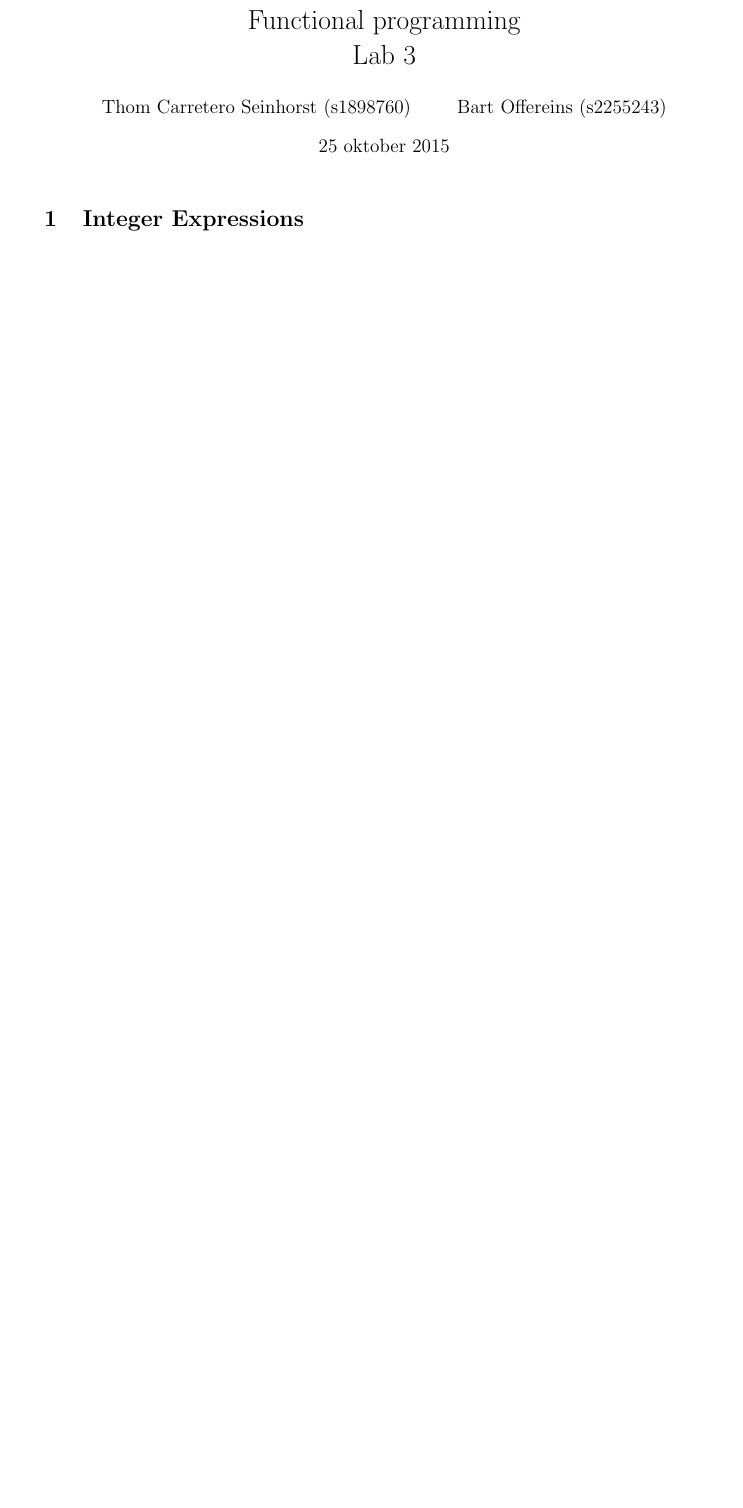
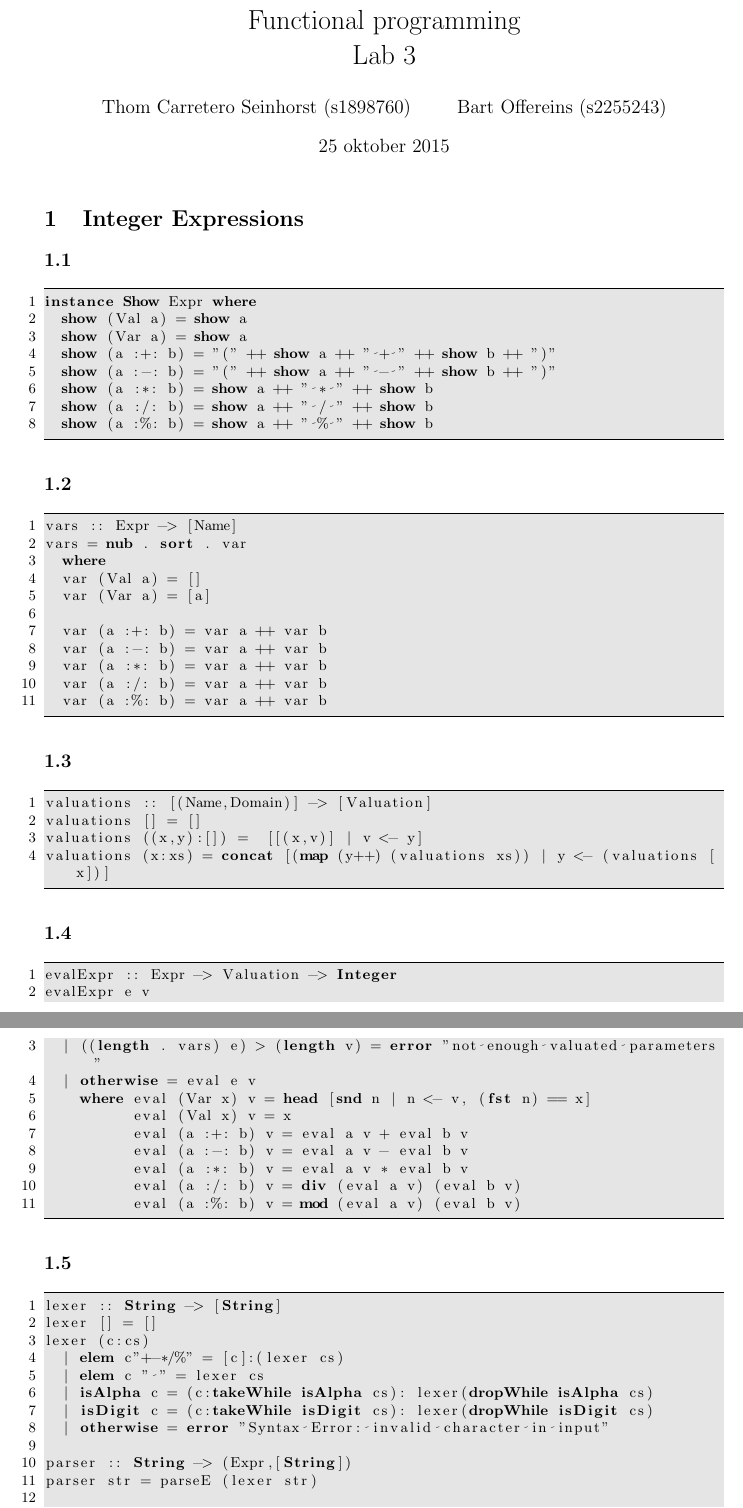
Before and after one commit to Blue-Motion/FP, a LaTeX document (ass3/lab3.tex): part of the page before the commit and two parts of pages 1 and 2 of 3 after it, the two joined at a grey line, cut so that both start at the same text, the shorter picture padded with empty space. Compiled offline with pdfLaTeX.

Commit message:
Insert code

```diff
--- a/ass3/lab3.tex
+++ b/ass3/lab3.tex
@@ -28,4 +28,68 @@
   \maketitle
 
 \section{Integer Expressions}
+\subsection{}
+\begin{lstlisting}
+instance Show Expr where
+  show (Val a) = show a
+  show (Var a) = show a
+  show (a :+: b) = "(" ++ show a ++ " + " ++ show b ++ ")"
+  show (a :-: b) = "(" ++ show a ++ " - " ++ show b ++ ")"
+  show (a :*: b) = show a ++ " * " ++ show b
+  show (a :/: b) = show a ++ " / " ++ show b
+  show (a :%: b) = show a ++ " % " ++ show b
+\end{lstlisting}
 
+\subsection{}
+\begin{lstlisting}
+vars :: Expr -> [Name]
+vars = nub . sort . var
+  where
+  var (Val a) = []
+  var (Var a) = [a]
+
+  var (a :+: b) = var a ++ var b
+  var (a :-: b) = var a ++ var b
+  var (a :*: b) = var a ++ var b
+  var (a :/: b) = var a ++ var b
+  var (a :%: b) = var a ++ var b
+\end{lstlisting}
+
+\subsection{}
+\begin{lstlisting}
+valuations :: [(Name,Domain)] -> [Valuation]
+valuations [] = []
+valuations ((x,y):[]) =  [[(x,v)] | v <- y]
+valuations (x:xs) = concat [(map (y++) (valuations xs)) | y <- (valuations [x])]
+\end{lstlisting}
+
+\subsection{}
+\begin{lstlisting}
+evalExpr :: Expr -> Valuation -> Integer
+evalExpr e v
+  | ((length . vars) e) > (length v) = error "not enough valuated parameters"
+  | otherwise = eval e v
+    where eval (Var x) v = head [snd n | n <- v, (fst n) == x]
+          eval (Val x) v = x
+          eval (a :+: b) v = eval a v + eval b v
+          eval (a :-: b) v = eval a v - eval b v
+          eval (a :*: b) v = eval a v * eval b v
+          eval (a :/: b) v = div (eval a v) (eval b v)
+          eval (a :%: b) v = mod (eval a v) (eval b v)
+\end{lstlisting}
+
+\subsection{}
+\begin{lstlisting}
+lexer :: String -> [String]
+lexer [] = []
+lexer (c:cs)
+  | elem c"+-*/%" = [c]:(lexer cs)
+  | elem c " " = lexer cs
+  | isAlpha c = (c:takeWhile isAlpha cs): lexer(dropWhile isAlpha cs)
+  | isDigit c = (c:takeWhile isDigit cs): lexer(dropWhile isDigit cs)
+  | otherwise = error "Syntax Error: invalid character in input"
+
+parser :: String -> (Expr,[String])
+parser str = parseE (lexer str)
+
+parseE :: [String] -> (Expr,[String])
```
Also changed, not shown: ass3/lab3.tex (36 more changed lines).
